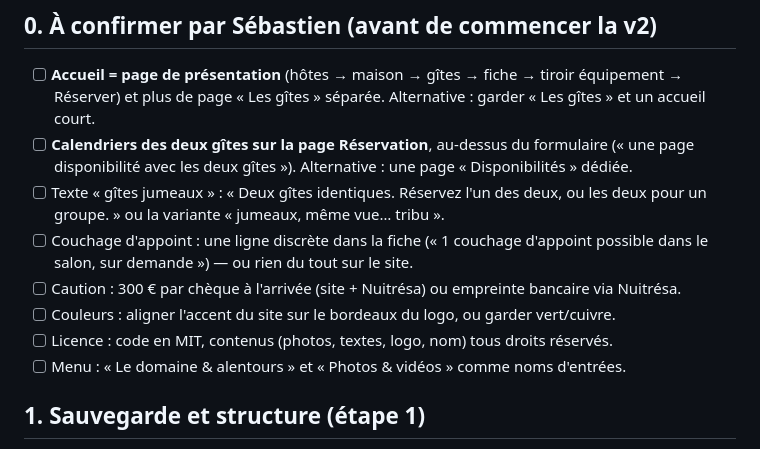
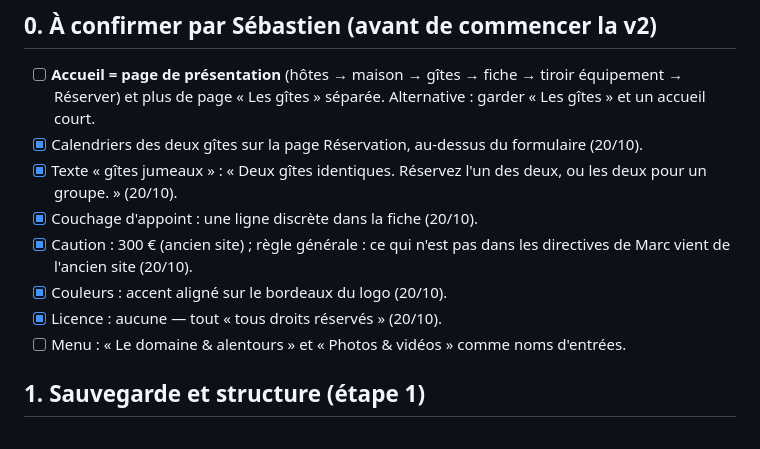
Before and after one commit to sebastiennadler/domaine-du-geisberg, a Markdown page: TODO.md, the part around the change. Drawn GitHub-style.

```diff
--- a/TODO.md
+++ b/TODO.md
@@ -7,15 +7,12 @@ Règles et décisions : `CLAUDE.md`. Plan complet : `docs/PLAN-DU-SITE.md`.
 
 - [ ] **Accueil = page de présentation** (hôtes → maison → gîtes → fiche → tiroir équipement → Réserver) et
       plus de page « Les gîtes » séparée. Alternative : garder « Les gîtes » et un accueil court.
-- [ ] **Calendriers des deux gîtes sur la page Réservation**, au-dessus du formulaire (« une page
-      disponibilité avec les deux gîtes »). Alternative : une page « Disponibilités » dédiée.
-- [ ] Texte « gîtes jumeaux » : « Deux gîtes identiques. Réservez l'un des deux, ou les deux pour un
-      groupe. » ou la variante « jumeaux, même vue… tribu ».
-- [ ] Couchage d'appoint : une ligne discrète dans la fiche (« 1 couchage d'appoint possible dans le
-      salon, sur demande ») — ou rien du tout sur le site.
-- [ ] Caution : 300 € par chèque à l'arrivée (site + Nuitrésa) ou empreinte bancaire via Nuitrésa.
-- [ ] Couleurs : aligner l'accent du site sur le bordeaux du logo, ou garder vert/cuivre.
-- [ ] Licence : code en MIT, contenus (photos, textes, logo, nom) tous droits réservés.
+- [x] Calendriers des deux gîtes sur la page Réservation, au-dessus du formulaire (20/10).
+- [x] Texte « gîtes jumeaux » : « Deux gîtes identiques. Réservez l'un des deux, ou les deux pour un groupe. » (20/10).
+- [x] Couchage d'appoint : une ligne discrète dans la fiche (20/10).
+- [x] Caution : 300 € (ancien site) ; règle générale : ce qui n'est pas dans les directives de Marc vient de l'ancien site (20/10).
+- [x] Couleurs : accent aligné sur le bordeaux du logo (20/10).
+- [x] Licence : aucune — tout « tous droits réservés » (20/10).
 - [ ] Menu : « Le domaine & alentours » et « Photos & vidéos » comme noms d'entrées.
 
 ## 1. Sauvegarde et structure (étape 1)
```
Also changed, not shown: CLAUDE.md (+21 -13 lines), docs/PLAN-DU-SITE.md (+3 -3 lines).
